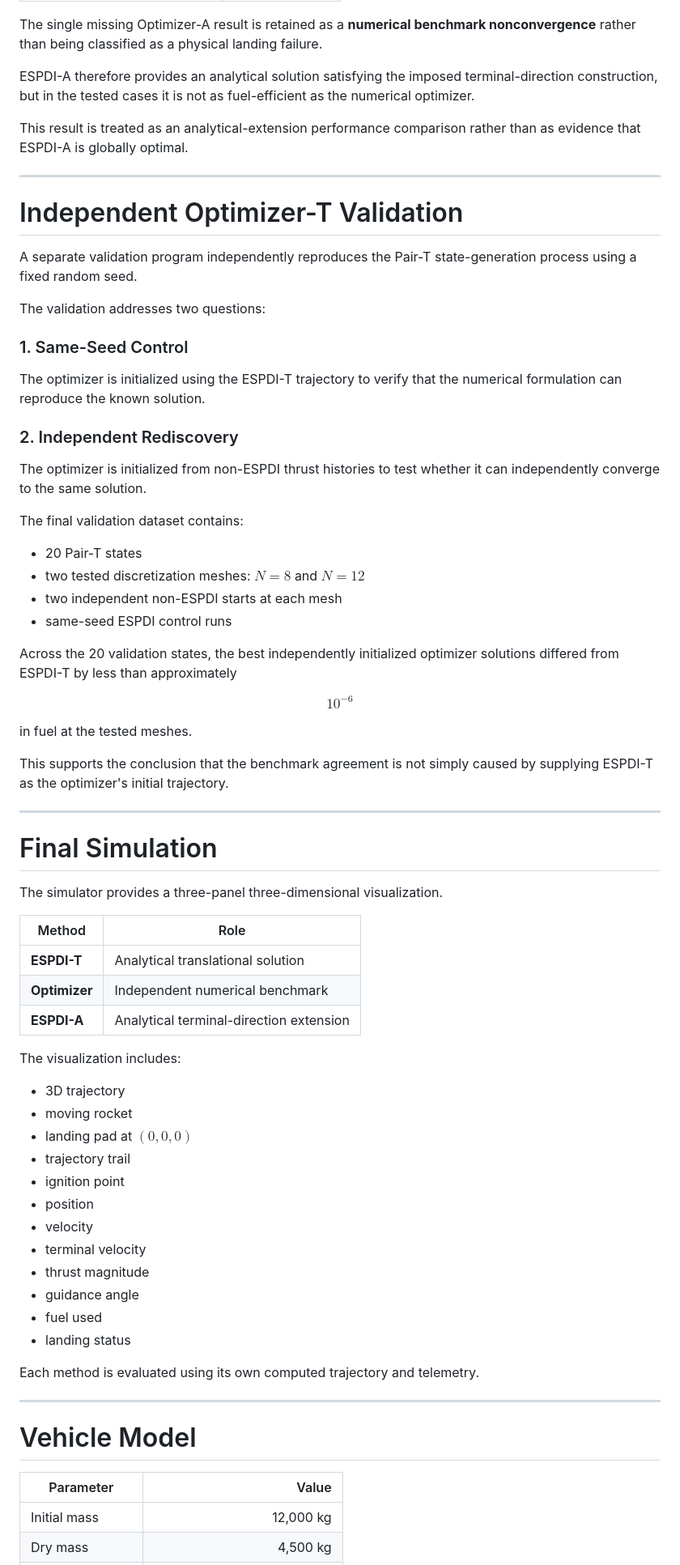
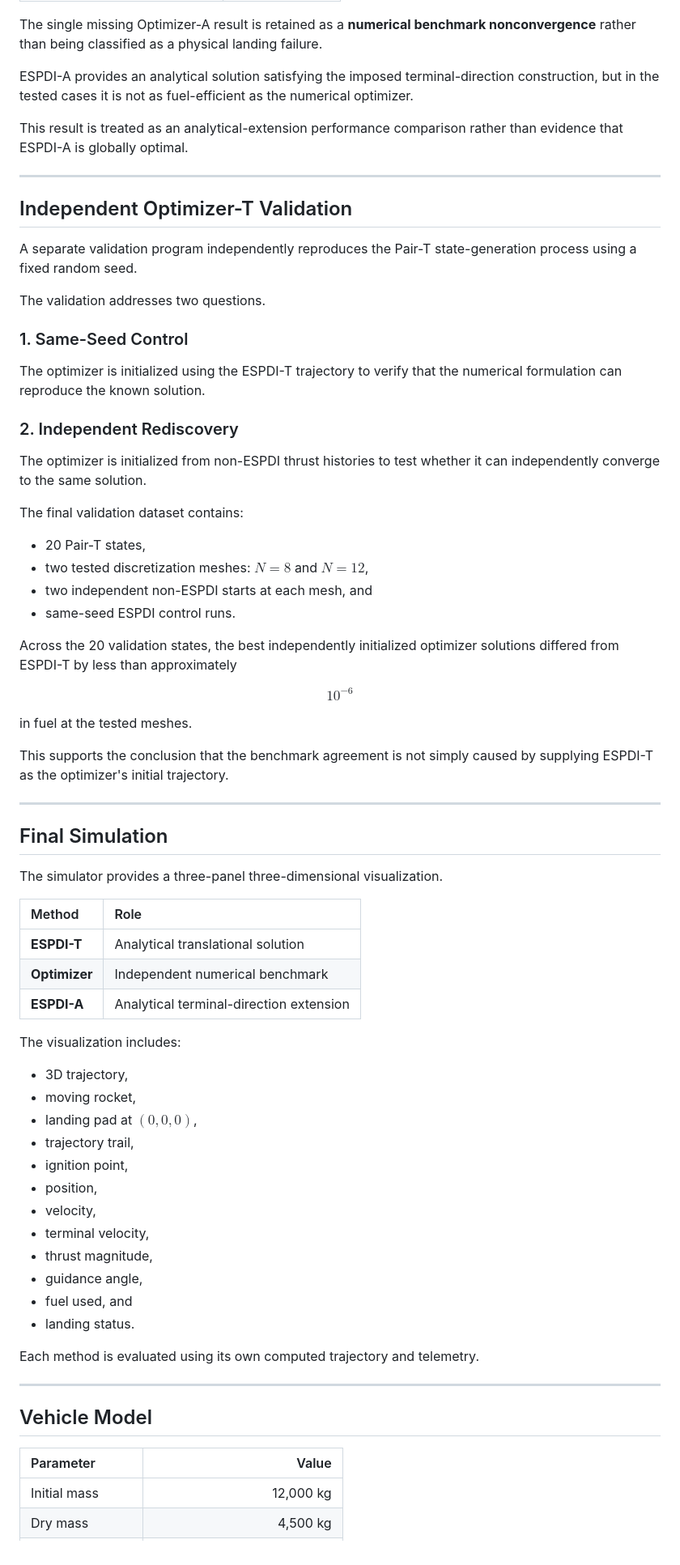
Before and after one commit to AeroUdit/ESPDI-Research, a Markdown page: README.md, the part around one of its changes. Shown at 81% size. GitHub-like rendering.

```diff
--- a/README.md
+++ b/README.md
@@ -496,17 +510,17 @@ The appropriate interpretation is that ESPDI-T reproduced the numerical benchmar
 
 The single missing Optimizer-A result is retained as a **numerical benchmark nonconvergence** rather than being classified as a physical landing failure.
 
-ESPDI-A therefore provides an analytical solution satisfying the imposed terminal-direction construction, but in the tested cases it is not as fuel-efficient as the numerical optimizer.
+ESPDI-A provides an analytical solution satisfying the imposed terminal-direction construction, but in the tested cases it is not as fuel-efficient as the numerical optimizer.
 
-This result is treated as an analytical-extension performance comparison rather than as evidence that ESPDI-A is globally optimal.
+This result is treated as an analytical-extension performance comparison rather than evidence that ESPDI-A is globally optimal.
 
 ---
 
-# Independent Optimizer-T Validation
+## Independent Optimizer-T Validation
 
 A separate validation program independently reproduces the Pair-T state-generation process using a fixed random seed.
 
-The validation addresses two questions:
+The validation addresses two questions.
 
 ### 1. Same-Seed Control
 
@@ -518,15 +532,15 @@ The optimizer is initialized from non-ESPDI thrust histories to test whether it
 
 The final validation dataset contains:
 
-* 20 Pair-T states
-* two tested discretization meshes: $N=8$ and $N=12$
-* two independent non-ESPDI starts at each mesh
-* same-seed ESPDI control runs
+* 20 Pair-T states,
+* two tested discretization meshes: $N=8$ and $N=12$,
+* two independent non-ESPDI starts at each mesh, and
+* same-seed ESPDI control runs.
 
 Across the 20 validation states, the best independently initialized optimizer solutions differed from ESPDI-T by less than approximately
 
 $$
-10^{-6}%.
+10^{-6}%
 $$
 
 in fuel at the tested meshes.
@@ -535,39 +549,39 @@ This supports the conclusion that the benchmark agreement is not simply caused b
 
 ---
 
-# Final Simulation
+## Final Simulation
 
 The simulator provides a three-panel three-dimensional visualization.
 
 | Method        | Role                                    |
-| ------------- | --------------------------------------- |
+| :------------ | :-------------------------------------- |
 | **ESPDI-T**   | Analytical translational solution       |
 | **Optimizer** | Independent numerical benchmark         |
 | **ESPDI-A**   | Analytical terminal-direction extension |
 
 The visualization includes:
 
-* 3D trajectory
-* moving rocket
-* landing pad at $(0,0,0)$
-* trajectory trail
-* ignition point
-* position
-* velocity
-* terminal velocity
-* thrust magnitude
-* guidance angle
-* fuel used
-* landing status
+* 3D trajectory,
+* moving rocket,
+* landing pad at $(0,0,0)$,
+* trajectory trail,
+* ignition point,
+* position,
+* velocity,
+* terminal velocity,
+* thrust magnitude,
+* guidance angle,
+* fuel used, and
+* landing status.
 
 Each method is evaluated using its own computed trajectory and telemetry.
 
 ---
 
-# Vehicle Model
+## Vehicle Model
 
 | Parameter        |                       Value |
-| ---------------- | --------------------------: |
+| :--------------- | --------------------------: |
 | Initial mass     |                   12,000 kg |
 | Dry mass         |                    4,500 kg |
 | Maximum thrust   |                      180 kN |
```
Also changed, not shown: other parts of README.md (+96 -75 lines).
